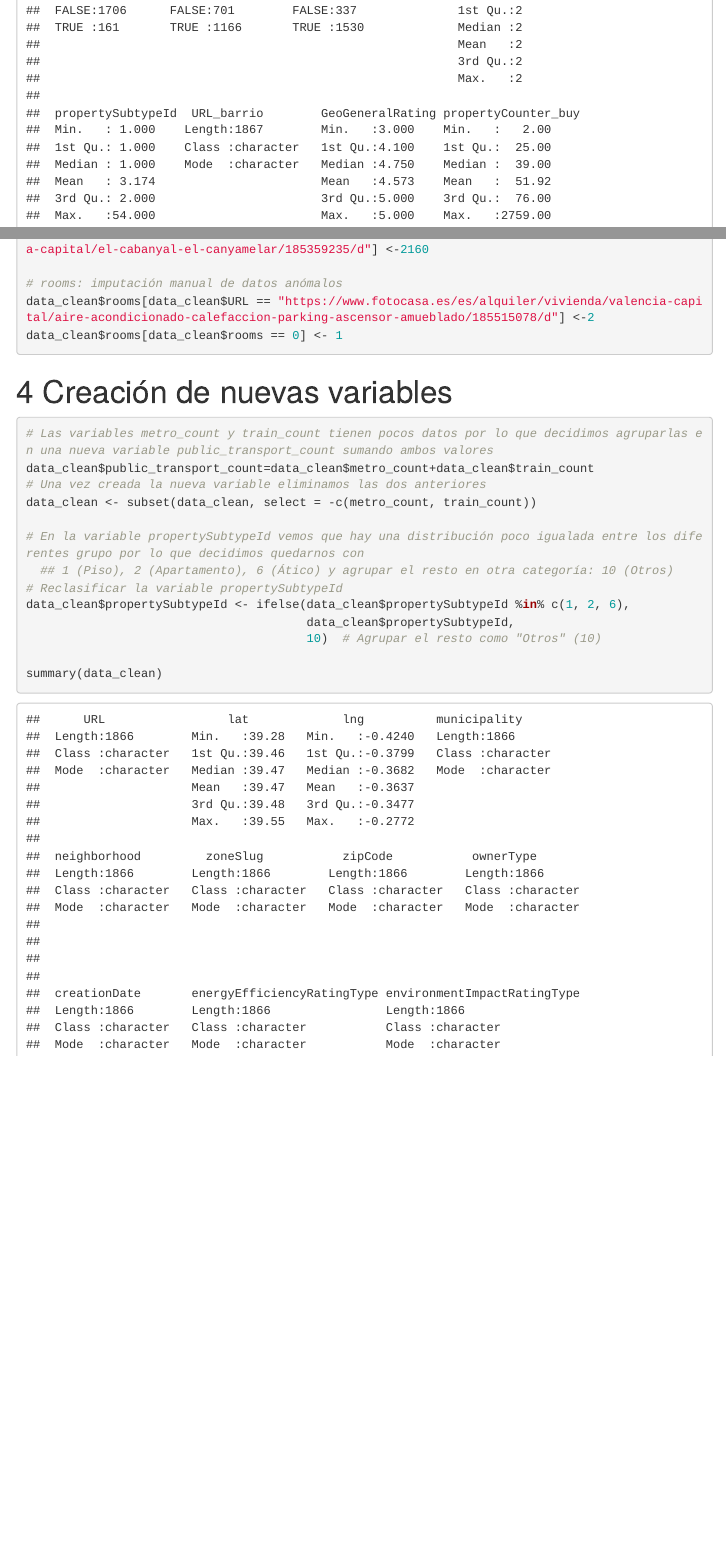
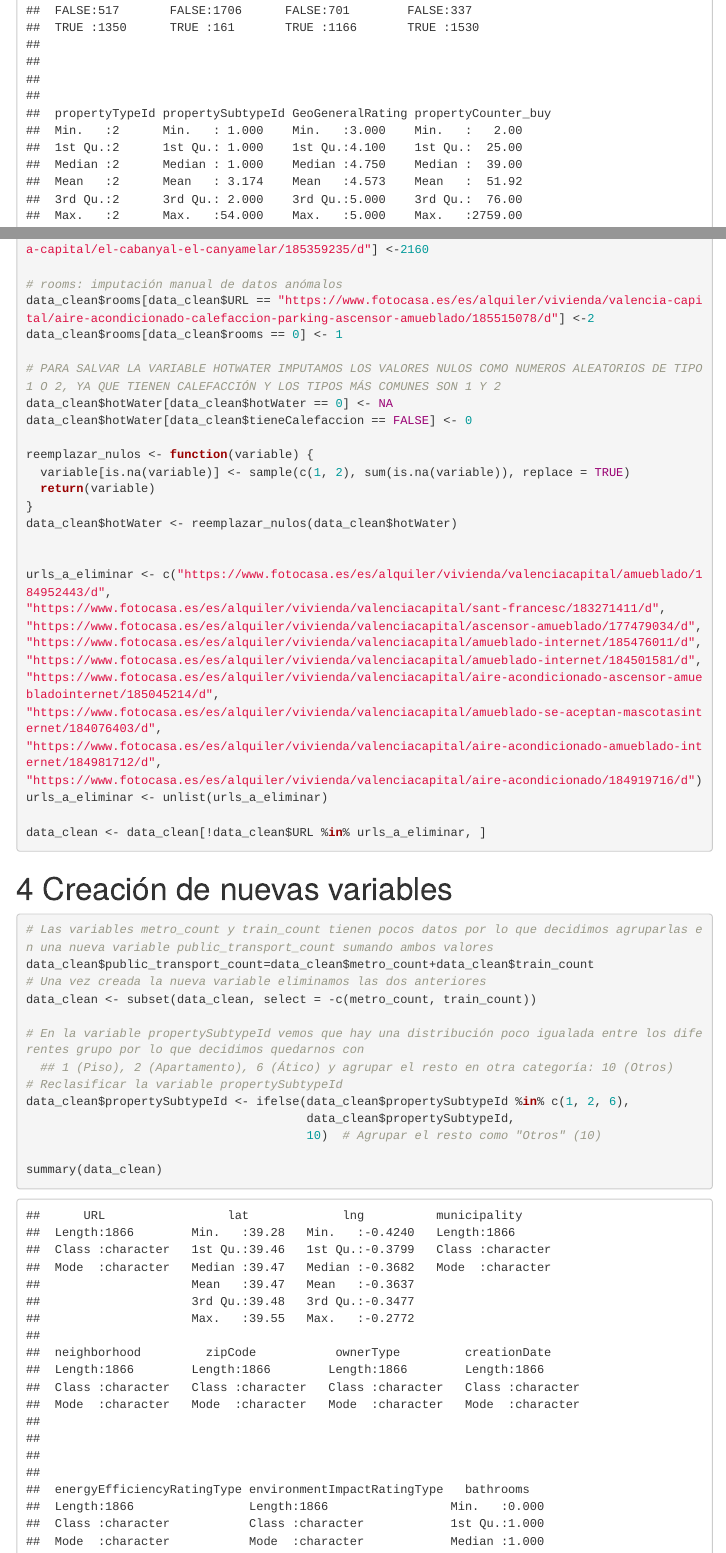
Before and after one commit to mgiljimenez/mdp_fotocasa, an R Markdown document (Limpieza_Datos/LIMPIEZA_BBDD_UNION.Rmd): the page in a window 1100 px wide, from 2890 px down before the commit and from 2630 px down after it, so that both start at the same text, and a second part further down, joined at a grey line. Rendered offline with R 4.5, knitr and Pandoc, with nearby package versions; code that draws random numbers runs with fixed seeds of ours; menus at the side of the page are left out.

Commit message:
Correccion Data Clean

````diff
--- a/Limpieza_Datos/LIMPIEZA_BBDD_UNION.Rmd
+++ b/Limpieza_Datos/LIMPIEZA_BBDD_UNION.Rmd
@@ -19,7 +19,8 @@ Cargamos los datos en crudo (data_raw)
 knitr::opts_chunk$set(echo = TRUE)
 
 library(readxl)
-data_raw = read_excel("fotocasa.xlsx")
+library(openxlsx)
+data_raw = read_excel("datos_scraping.xlsx")
 str(data_raw)  # Tipos de datos
 summary(data_raw)  # Estadísticas básicas
 colSums(is.na(data_raw))  # Número de valores NA por columna
@@ -124,6 +125,31 @@ data_clean$priceAmount[data_clean$URL == "https://www.fotocasa.es/es/alquiler/vi
 # rooms: imputación manual de datos anómalos
 data_clean$rooms[data_clean$URL == "https://www.fotocasa.es/es/alquiler/vivienda/valencia-capital/aire-acondicionado-calefaccion-parking-ascensor-amueblado/185515078/d"] <-2
 data_clean$rooms[data_clean$rooms == 0] <- 1
+
+# PARA SALVAR LA VARIABLE HOTWATER IMPUTAMOS LOS VALORES NULOS COMO NUMEROS ALEATORIOS DE TIPO 1 O 2, YA QUE TIENEN CALEFACCIÓN Y LOS TIPOS MÁS COMUNES SON 1 Y 2
+data_clean$hotWater[data_clean$hotWater == 0] <- NA
+data_clean$hotWater[data_clean$tieneCalefaccion == FALSE] <- 0
+
+reemplazar_nulos <- function(variable) {
+  variable[is.na(variable)] <- sample(c(1, 2), sum(is.na(variable)), replace = TRUE)
+  return(variable)
+}
+data_clean$hotWater <- reemplazar_nulos(data_clean$hotWater)
+
+
+urls_a_eliminar <- c("https://www.fotocasa.es/es/alquiler/vivienda/valenciacapital/amueblado/184952443/d",
+"https://www.fotocasa.es/es/alquiler/vivienda/valenciacapital/sant-francesc/183271411/d",
+"https://www.fotocasa.es/es/alquiler/vivienda/valenciacapital/ascensor-amueblado/177479034/d",
+"https://www.fotocasa.es/es/alquiler/vivienda/valenciacapital/amueblado-internet/185476011/d",
+"https://www.fotocasa.es/es/alquiler/vivienda/valenciacapital/amueblado-internet/184501581/d",
+"https://www.fotocasa.es/es/alquiler/vivienda/valenciacapital/aire-acondicionado-ascensor-amuebladointernet/185045214/d",
+"https://www.fotocasa.es/es/alquiler/vivienda/valenciacapital/amueblado-se-aceptan-mascotasinternet/184076403/d",
+"https://www.fotocasa.es/es/alquiler/vivienda/valenciacapital/aire-acondicionado-amueblado-internet/184981712/d",
+"https://www.fotocasa.es/es/alquiler/vivienda/valenciacapital/aire-acondicionado/184919716/d")
+urls_a_eliminar <- unlist(urls_a_eliminar)
+
+data_clean <- data_clean[!data_clean$URL %in% urls_a_eliminar, ]
+
 ```
 
 
````
Also changed, not shown: Limpieza_Datos/data_clean.xlsx, Limpieza_Datos/datos_scraping.xlsx.
